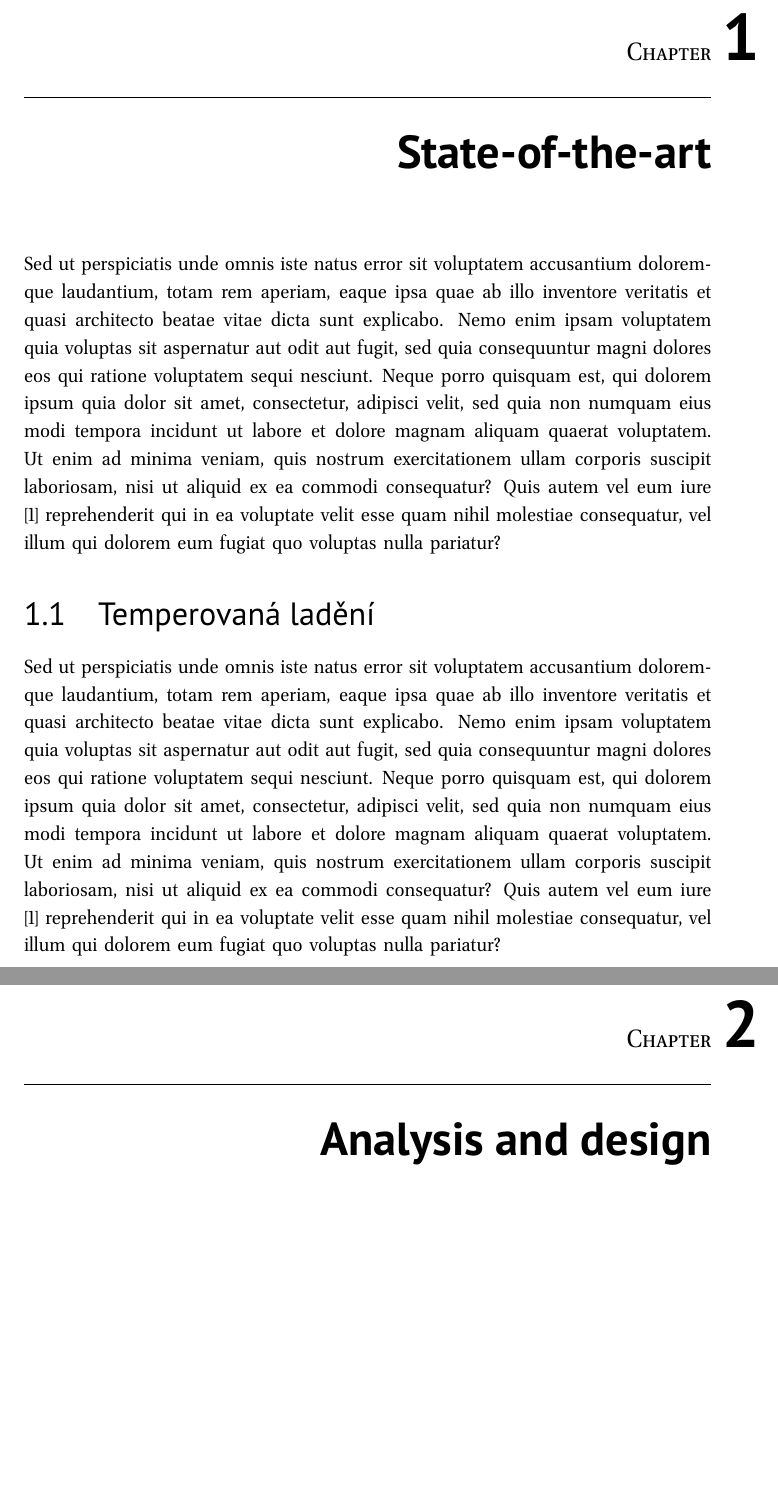
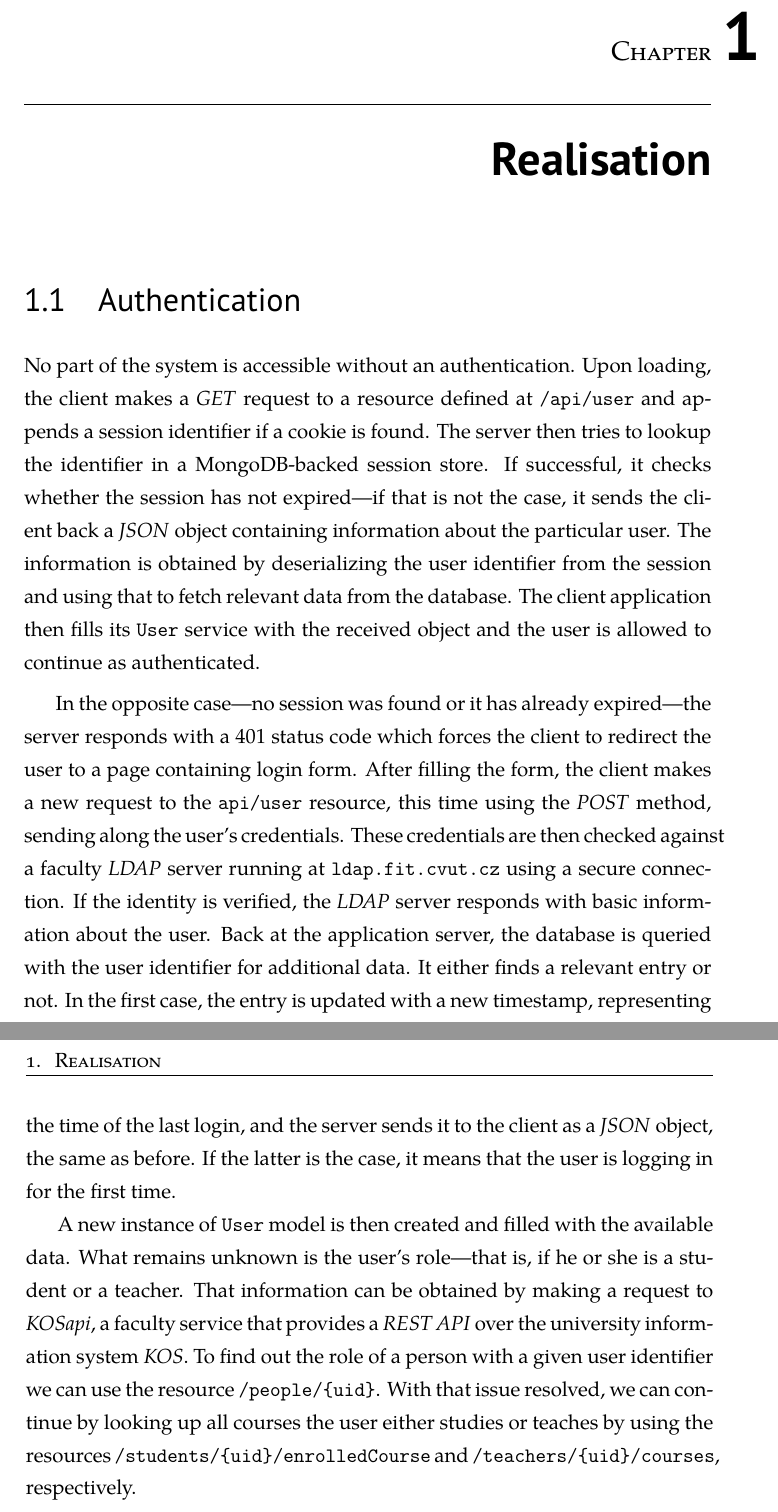
Before and after one commit to adamhavel/thesis, a LaTeX thesis (thesis.tex): two parts of pages 17 and 19 of 29 before the commit and two parts of pages 17 and 18 of 25 after it, joined at a grey line, cut so that both start at the same text, the shorter picture padded with empty space. Compiled offline with pdfLaTeX.

Commit message:
first draft of authentication chapter

```diff
--- a/thesis.tex
+++ b/thesis.tex
@@ -4,14 +4,17 @@
 \usepackage[T1]{fontenc}
 
 % TYPOGRAPHY
-\usepackage[lf]{venturis}
+% \usepackage[ttdefault=true]{AnonymousPro}
+\usepackage{tgpagella}
 \usepackage{PTSans}
 
-\linespread{1.1}
+\linespread{1.3}
 
 \setsecheadstyle{\normalfont\LARGE\sffamily}
 % \setsubsecheadstyle{\large\scshape\raggedright}
 % \setsubsubsecheadstyle{\normalsize\scshape\raggedright}
+
+\newcommand{\code}{\texttt}
 
 \usepackage{graphicx}
 % \usepackage{subfig} %subfigures
@@ -55,15 +53,16 @@ Sed ut perspiciatis unde omnis iste natus error sit voluptatem accusantium dolor
 \setsecnumdepth{all}
-\chapter{State-of-the-art}
-
-Sed ut perspiciatis unde omnis iste natus error sit voluptatem accusantium doloremque laudantium, totam rem aperiam, eaque ipsa quae ab illo inventore veritatis et quasi architecto beatae vitae dicta sunt explicabo. Nemo enim ipsam voluptatem quia voluptas sit aspernatur aut odit aut fugit, sed quia consequuntur magni dolores eos qui ratione voluptatem sequi nesciunt. Neque porro quisquam est, qui dolorem ipsum quia dolor sit amet, consectetur, adipisci velit, sed quia non numquam eius modi tempora incidunt ut labore et dolore magnam aliquam quaerat voluptatem. Ut enim ad minima veniam, quis nostrum exercitationem ullam corporis suscipit laboriosam, nisi ut aliquid ex ea commodi consequatur? Quis autem vel eum iure \cite{rybicka} reprehenderit qui in ea voluptate velit esse quam nihil molestiae consequatur, vel illum qui dolorem eum fugiat quo voluptas nulla pariatur?
-
-\section{Temperovaná ladění}
-
-Sed ut perspiciatis unde omnis iste natus error sit voluptatem accusantium doloremque laudantium, totam rem aperiam, eaque ipsa quae ab illo inventore veritatis et quasi architecto beatae vitae dicta sunt explicabo. Nemo enim ipsam voluptatem quia voluptas sit aspernatur aut odit aut fugit, sed quia consequuntur magni dolores eos qui ratione voluptatem sequi nesciunt. Neque porro quisquam est, qui dolorem ipsum quia dolor sit amet, consectetur, adipisci velit, sed quia non numquam eius modi tempora incidunt ut labore et dolore magnam aliquam quaerat voluptatem. Ut enim ad minima veniam, quis nostrum exercitationem ullam corporis suscipit laboriosam, nisi ut aliquid ex ea commodi consequatur? Quis autem vel eum iure \cite{rybicka} reprehenderit qui in ea voluptate velit esse quam nihil molestiae consequatur, vel illum qui dolorem eum fugiat quo voluptas nulla pariatur?
-
-\chapter{Analysis and design}
 
 \chapter{Realisation}
+
+\section{Authentication}
+
+No part of the system is accessible without an authentication. Upon loading,
+the client makes a \textit{GET} request to a resource defined at \code{/api/user} and appends a session identifier if a cookie is found. The server then tries to lookup the identifier in a MongoDB-backed session store. If successful, it checks whether the session has not expired---if that is not the case, it sends the client back a \textit{JSON} object containing information about the particular user. The information is obtained by deserializing the user identifier from the session and using that to fetch relevant data from the database. The client application then fills its \code{User} service with the received object and the user is allowed to continue as authenticated.
+
+In the opposite case---no session was found or it has already expired---the server responds with a 401 status code which forces the client to redirect
+the user to a page containing login form. After filling the form, the client makes a new request to the \code{api/user} resource, this time using the \textit{POST} method, sending along the user's credentials. These credentials are then checked against a faculty \textit{LDAP} server running at \code{ldap.fit.cvut.cz} using a secure connection. If the identity is verified, the \textit{LDAP} server responds with basic information about the user. Back at the application server, the database is queried with the user identifier for additional data. It either finds a relevant entry or not. In the first case, the entry is updated with a new timestamp, representing the time of the last login, and the server sends it to the client as a \textit{JSON} object, the same as before. If the latter is the case, it means that the user is logging in for the first time.
+
+A new instance of \code{User} model is then created and filled with the available data. What remains unknown is the user's role---that is, if he or she is a student or a teacher. That information can be obtained by making a request to \textit{KOSapi}, a faculty service that provides a \textit{REST API} over the university information system \textit{KOS}. To find out the role of a person with a given user identifier we can use the resource \code{/people/\{uid\}}. With that issue resolved, we can continue by looking up all courses the user either studies or teaches by using the resources \code{/students/\{uid\}/enrolledCourse} and \code{/teachers/\{uid\}/courses}, respectively.
 
 \setsecnumdepth{part}
 \chapter{Conclusion}
```
Also changed, not shown: thesis.tex (16 more changed lines).
